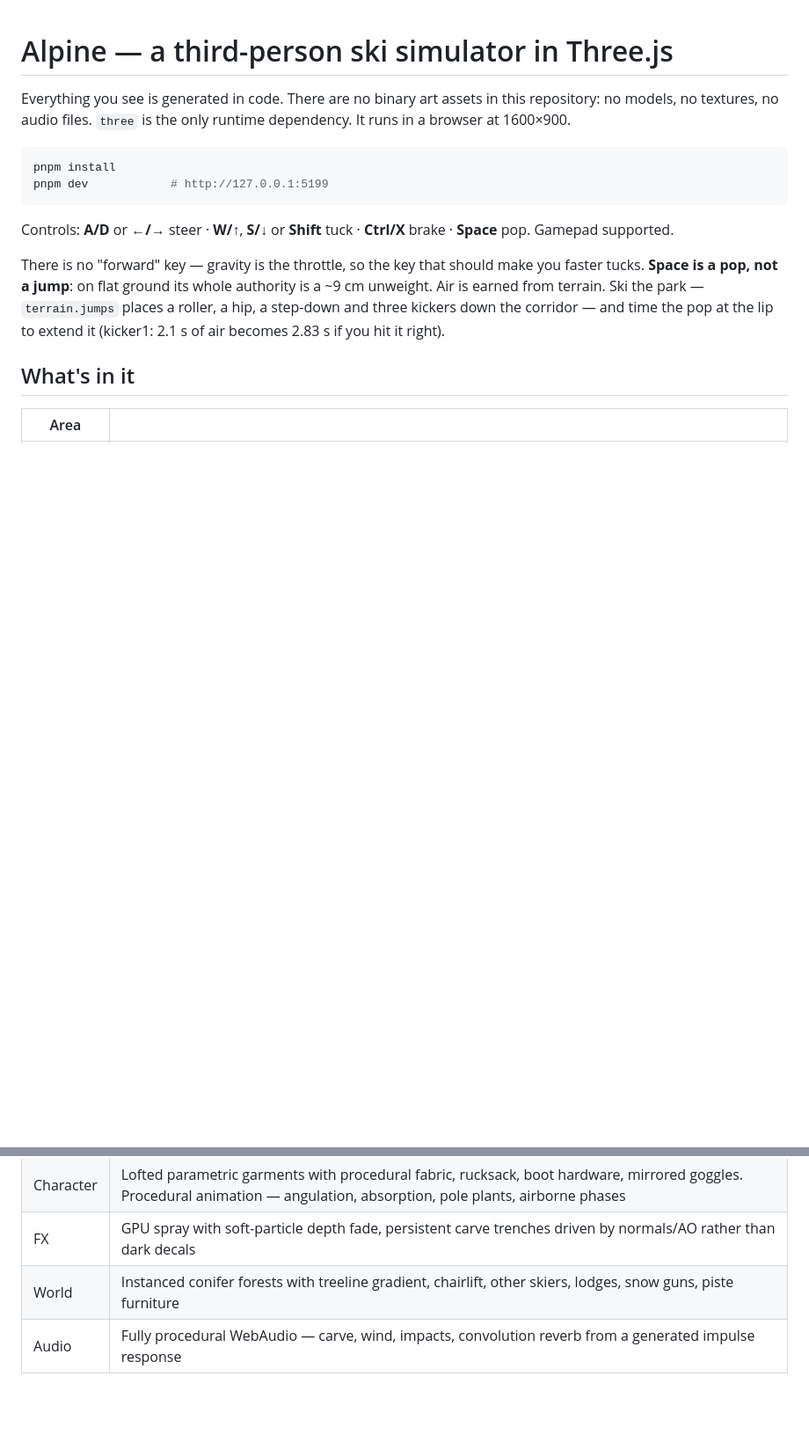
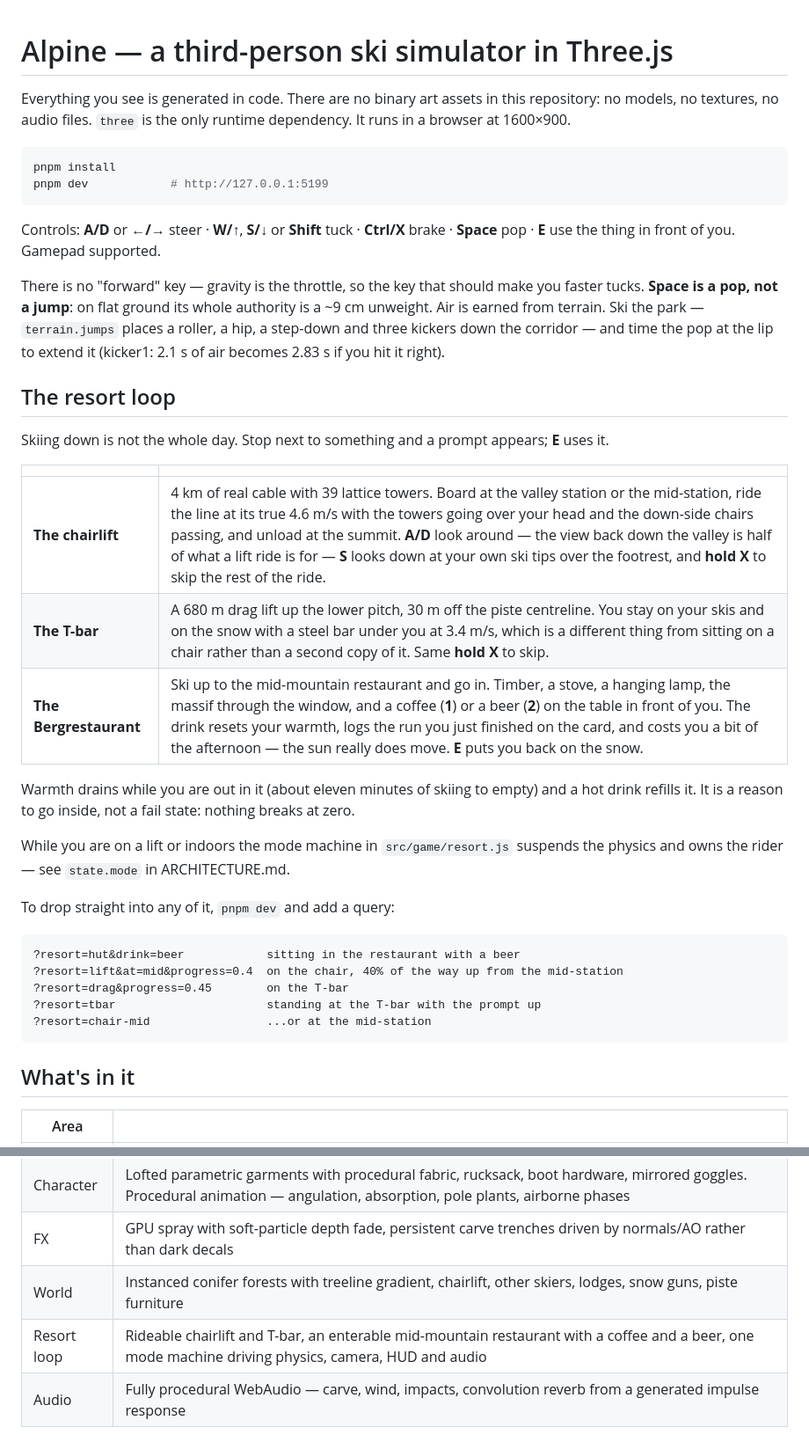
Before and after one commit to AhoiKapptn/ski-sim-web, a Markdown page: README.md, 2 parts joined by grey strips. Shown at 88% size. Rendered like a GitHub page; blank space fills up the shorter version.

````diff
--- a/README.md
+++ b/README.md
@@ -10,7 +10,8 @@ pnpm dev            # http://127.0.0.1:5199
 ```
 
 Controls: **A/D** or **←/→** steer · **W/↑**, **S/↓** or **Shift** tuck ·
-**Ctrl/X** brake · **Space** pop. Gamepad supported.
+**Ctrl/X** brake · **Space** pop · **E** use the thing in front of you.
+Gamepad supported.
 
 There is no "forward" key — gravity is the throttle, so the key that should make
 you faster tucks. **Space is a pop, not a jump**: on flat ground its whole
@@ -18,6 +19,34 @@ authority is a ~9 cm unweight. Air is earned from terrain. Ski the park —
 `terrain.jumps` places a roller, a hip, a step-down and three kickers down the
 corridor — and time the pop at the lip to extend it (kicker1: 2.1 s of air
 becomes 2.83 s if you hit it right).
+
+## The resort loop
+
+Skiing down is not the whole day. Stop next to something and a prompt appears;
+**E** uses it.
+
+| | |
+|---|---|
+| **The chairlift** | 4 km of real cable with 39 lattice towers. Board at the valley station or the mid-station, ride the line at its true 4.6 m/s with the towers going over your head and the down-side chairs passing, and unload at the summit. **A/D** look around — the view back down the valley is half of what a lift ride is for — **S** looks down at your own ski tips over the footrest, and **hold X** to skip the rest of the ride. |
+| **The T-bar** | A 680 m drag lift up the lower pitch, 30 m off the piste centreline. You stay on your skis and on the snow with a steel bar under you at 3.4 m/s, which is a different thing from sitting on a chair rather than a second copy of it. Same **hold X** to skip. |
+| **The Bergrestaurant** | Ski up to the mid-mountain restaurant and go in. Timber, a stove, a hanging lamp, the massif through the window, and a coffee (**1**) or a beer (**2**) on the table in front of you. The drink resets your warmth, logs the run you just finished on the card, and costs you a bit of the afternoon — the sun really does move. **E** puts you back on the snow. |
+
+Warmth drains while you are out in it (about eleven minutes of skiing to empty)
+and a hot drink refills it. It is a reason to go inside, not a fail state:
+nothing breaks at zero.
+
+While you are on a lift or indoors the mode machine in `src/game/resort.js`
+suspends the physics and owns the rider — see `state.mode` in ARCHITECTURE.md.
+
+To drop straight into any of it, `pnpm dev` and add a query:
+
+```
+?resort=hut&drink=beer            sitting in the restaurant with a beer
+?resort=lift&at=mid&progress=0.4  on the chair, 40% of the way up from the mid-station
+?resort=drag&progress=0.45        on the T-bar
+?resort=tbar                      standing at the T-bar with the prompt up
+?resort=chair-mid                 ...or at the mid-station
+```
 
 ## What's in it
 
@@ -31,6 +60,7 @@ becomes 2.83 s if you hit it right).
 | Character | Lofted parametric garments with procedural fabric, rucksack, boot hardware, mirrored goggles. Procedural animation — angulation, absorption, pole plants, airborne phases |
 | FX | GPU spray with soft-particle depth fade, persistent carve trenches driven by normals/AO rather than dark decals |
 | World | Instanced conifer forests with treeline gradient, chairlift, other skiers, lodges, snow guns, piste furniture |
+| Resort loop | Rideable chairlift and T-bar, an enterable mid-mountain restaurant with a coffee and a beer, one mode machine driving physics, camera, HUD and audio |
 | Audio | Fully procedural WebAudio — carve, wind, impacts, convolution reverb from a generated impulse response |
 
 ## Tools
````
Also changed, not shown: ARCHITECTURE.md (+63 -1 lines).
